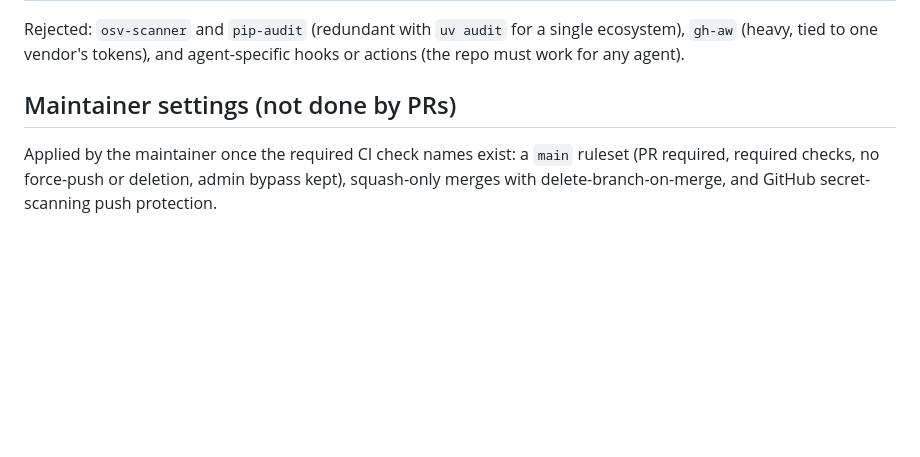
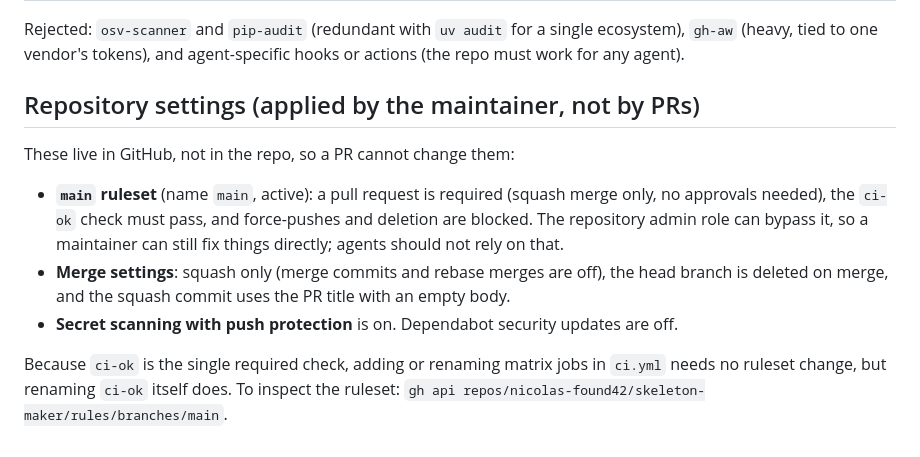
Before and after one commit to nicolas-found42/skeleton-maker, a Markdown page: docs/agents/dev-workflow.md, the part around the change. Drawn GitHub-style; blank space fills up the shorter version.

Commit message:
doc: describe the main ruleset and merge settings (#20)

```diff
--- a/docs/agents/dev-workflow.md
+++ b/docs/agents/dev-workflow.md
@@ -160,6 +160,12 @@ Tools evaluated and deliberately not adopted yet. Adopt one when its trigger fir
 
 Rejected: `osv-scanner` and `pip-audit` (redundant with `uv audit` for a single ecosystem), `gh-aw` (heavy, tied to one vendor's tokens), and agent-specific hooks or actions (the repo must work for any agent).
 
-## Maintainer settings (not done by PRs)
+## Repository settings (applied by the maintainer, not by PRs)
 
-Applied by the maintainer once the required CI check names exist: a `main` ruleset (PR required, required checks, no force-push or deletion, admin bypass kept), squash-only merges with delete-branch-on-merge, and GitHub secret-scanning push protection.
+These live in GitHub, not in the repo, so a PR cannot change them:
+
+- **`main` ruleset** (name `main`, active): a pull request is required (squash merge only, no approvals needed), the `ci-ok` check must pass, and force-pushes and deletion are blocked. The repository admin role can bypass it, so a maintainer can still fix things directly; agents should not rely on that.
+- **Merge settings**: squash only (merge commits and rebase merges are off), the head branch is deleted on merge, and the squash commit uses the PR title with an empty body.
+- **Secret scanning with push protection** is on. Dependabot security updates are off.
+
+Because `ci-ok` is the single required check, adding or renaming matrix jobs in `ci.yml` needs no ruleset change, but renaming `ci-ok` itself does. To inspect the ruleset: `gh api repos/nicolas-found42/skeleton-maker/rules/branches/main`.
```
